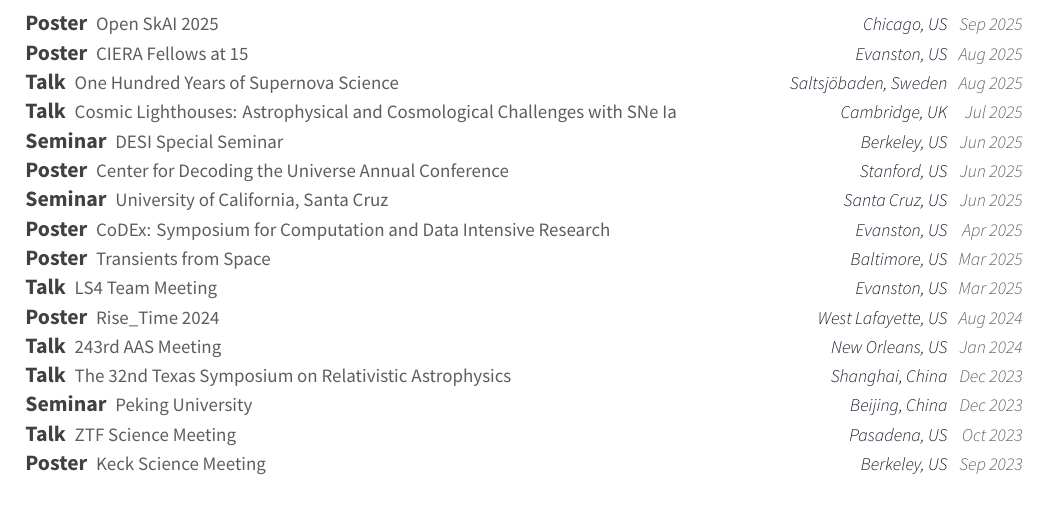
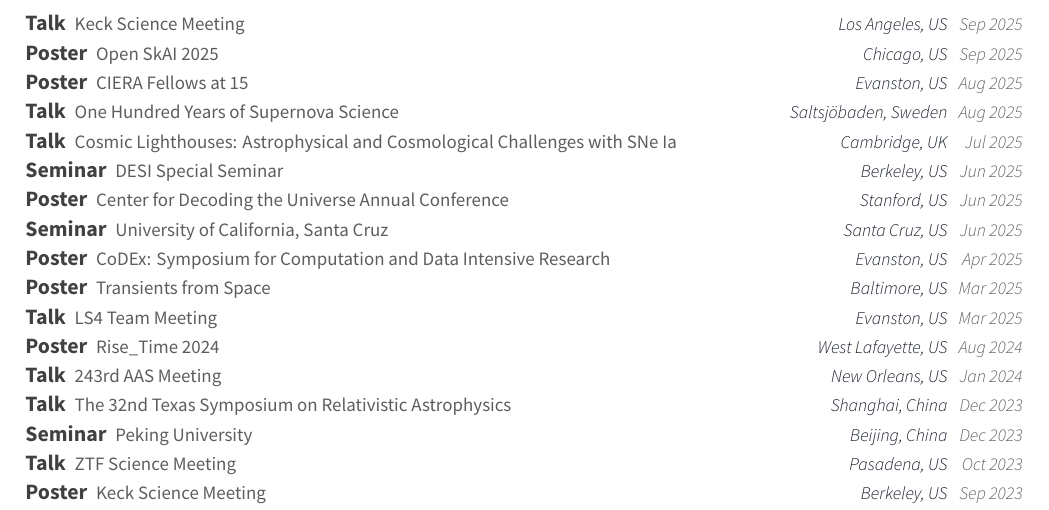
Before and after one commit to slowdivePTG/slowdivePTG.github.io, a LaTeX CV (cv/resume_cv.tex, which reads cv/cv-sections/presentation.tex): part of page 3 of 4, cut at the place of the change. Compiled offline with XeLaTeX.

Commit message:
cv updated: sep 19, 2025

```diff
--- a/cv/cv-sections/presentation.tex
+++ b/cv/cv-sections/presentation.tex
@@ -11,6 +11,12 @@
 \begin{cventries}
 
 	%------------------------------------------------
+	\cvsimsimpentry
+	{Talk}
+	{Keck Science Meeting}
+	{Los Angeles, US}
+	{Sep 2025}
+
 	\cvsimsimpentry
 	{Poster}
 	{Open SkAI 2025}
```
Also changed, not shown: cv/resume_cv.pdf.
